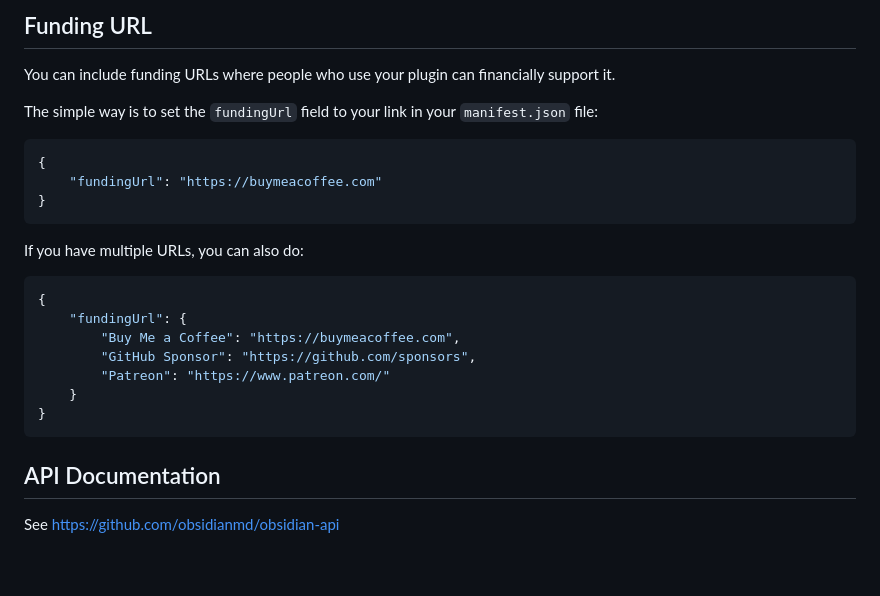
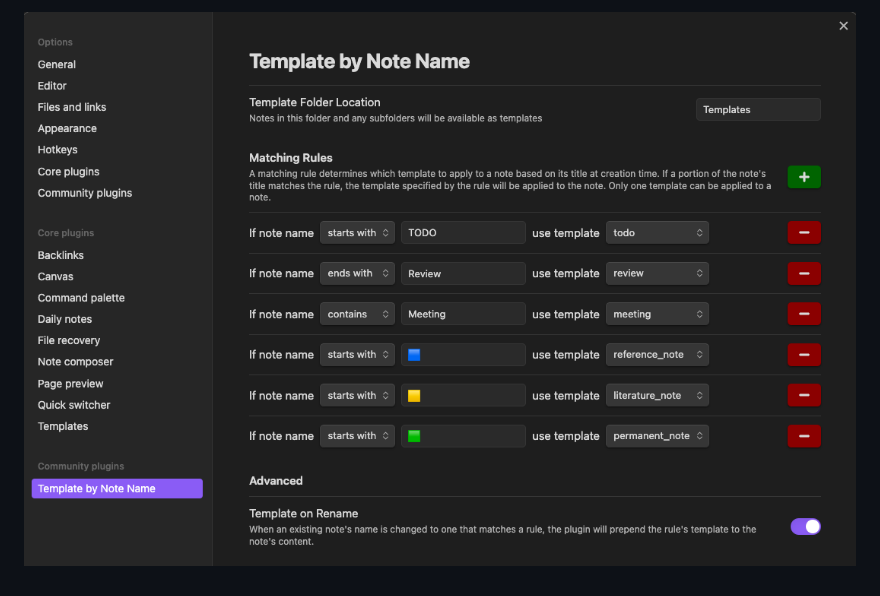
Before and after one commit to jacoblearned/obsidian-template-by-note-name, a Markdown page: README.md, the part around the change printed below. Drawn GitHub-style; pictures changed too: assets/PluginSettingsScreenshot.png (added).

````diff
--- a/README.md
+++ b/README.md
@@ -72,27 +22 @@ Quick starting guide for new plugin devs:
-## Funding URL
-
-You can include funding URLs where people who use your plugin can financially support it.
-
-The simple way is to set the `fundingUrl` field to your link in your `manifest.json` file:
-
-```json
-{
-	"fundingUrl": "https://buymeacoffee.com"
-}
-```
-
-If you have multiple URLs, you can also do:
-
-```json
-{
-	"fundingUrl": {
-		"Buy Me a Coffee": "https://buymeacoffee.com",
-		"GitHub Sponsor": "https://github.com/sponsors",
-		"Patreon": "https://www.patreon.com/"
-	}
-}
-```
-
-## API Documentation
-
-See https://github.com/obsidianmd/obsidian-api
+![plugin-settings](assets/PluginSettingsScreenshot.png)
````
Also changed, not shown: other parts of README.md (+15 -65 lines).
